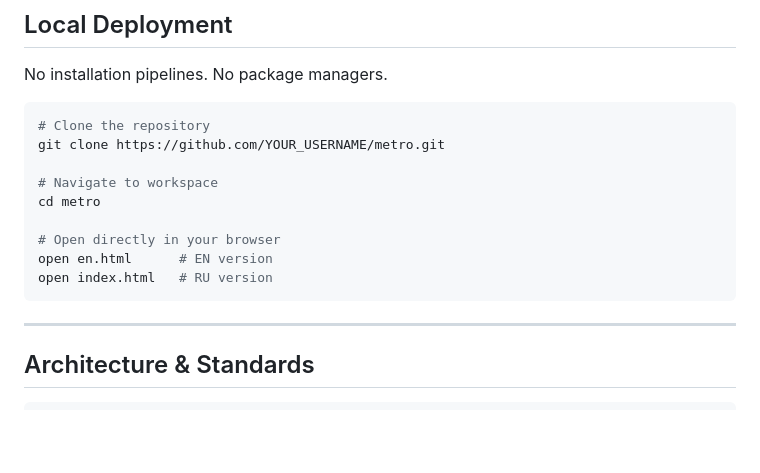
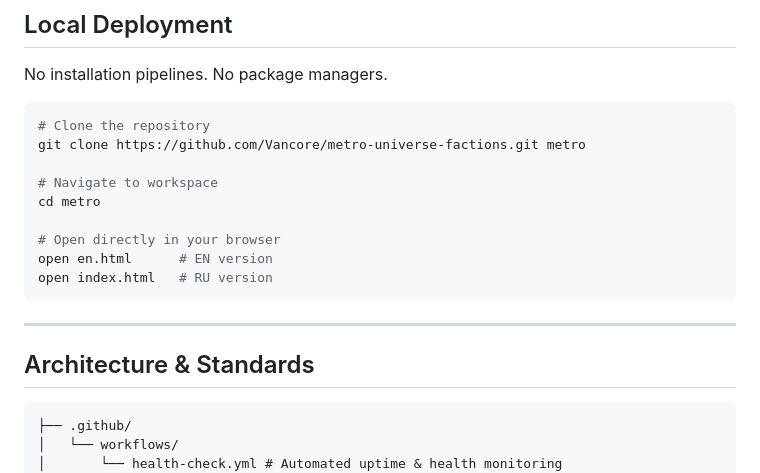
Before and after one commit to Vancore/metro-universe-factions, a Markdown page: README.md, the part around one of its changes. Rendered like a GitHub page; blank space fills up the shorter version.

````diff
--- a/README.md
+++ b/README.md
@@ -66,7 +67,7 @@ No installation pipelines. No package managers.
 
 ```bash
 # Clone the repository
-git clone https://github.com/YOUR_USERNAME/metro.git
+git clone https://github.com/Vancore/metro-universe-factions.git metro
 
 # Navigate to workspace
 cd metro
@@ -81,6 +82,9 @@ open index.html   # RU version
 ## Architecture & Standards
 
 ```text
+├── .github/
+│   └── workflows/
+│       └── health-check.yml # Automated uptime & health monitoring
 ├── ru/
 │   └── index.html    # Russian edition (/ru/)
 ├── .nojekyll         # Disables Jekyll processing on GitHub Pages
````
Also changed, not shown: other parts of README.md (+3 -2 lines), README.ru.md (+7 -2 lines).
